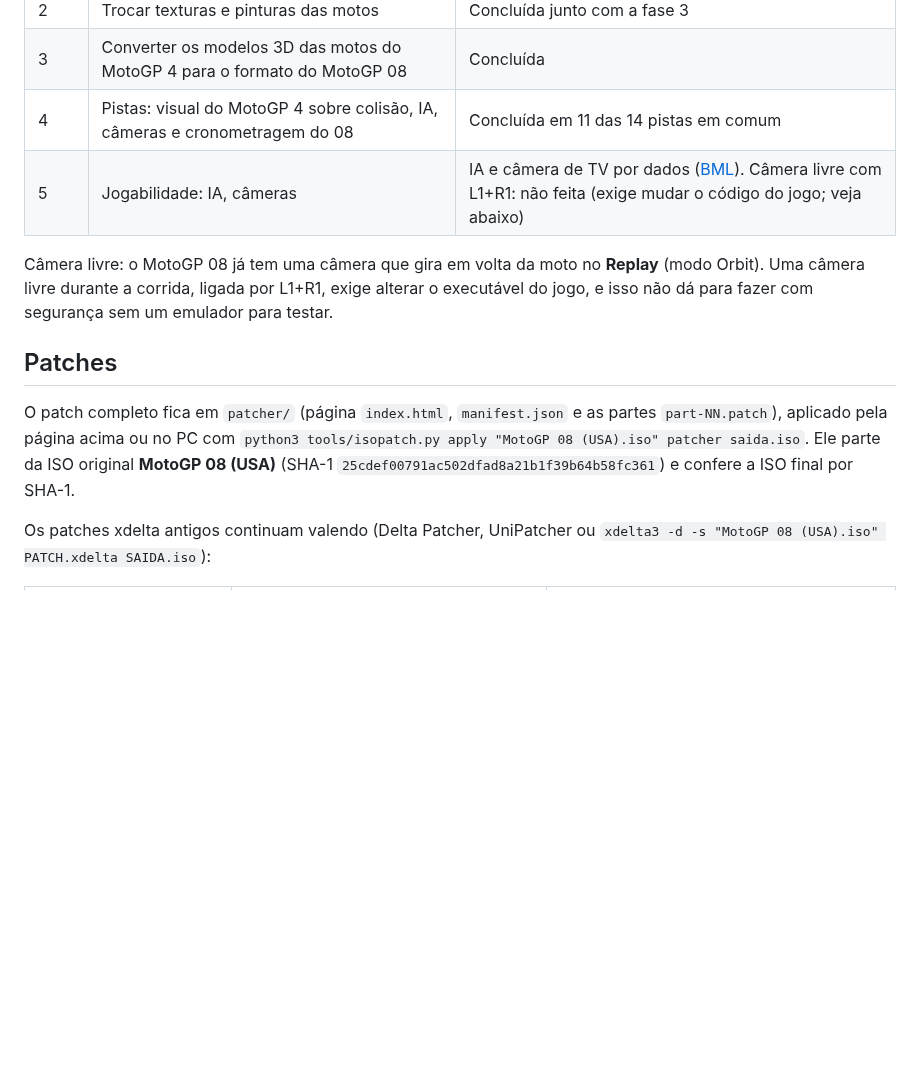
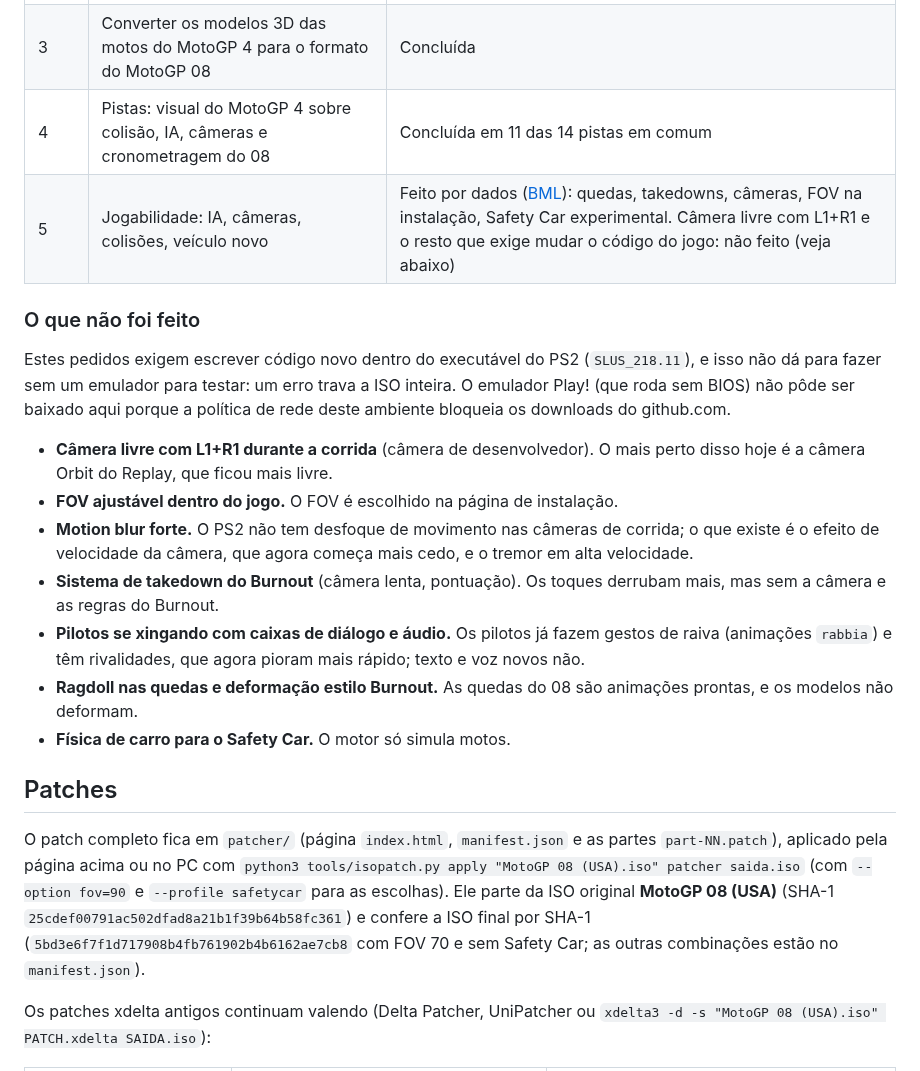
Before and after one commit to imdotizz-ship-it/ps2, a Markdown page: README.md, the part around one of its changes. Rendered like a GitHub page; blank space fills up the shorter version.

```diff
--- a/README.md
+++ b/README.md
@@ -58,20 +78,42 @@ jogos e convertido de um formato para o outro.
 | 2 | Trocar texturas e pinturas das motos | Concluída junto com a fase 3 |
 | 3 | Converter os modelos 3D das motos do MotoGP 4 para o formato do MotoGP 08 | Concluída |
 | 4 | Pistas: visual do MotoGP 4 sobre colisão, IA, câmeras e cronometragem do 08 | Concluída em 11 das 14 pistas em comum |
-| 5 | Jogabilidade: IA, câmeras | IA e câmera de TV por dados ([BML](docs/formats/bml.md)). Câmera livre com L1+R1: não feita (exige mudar o código do jogo; veja abaixo) |
+| 5 | Jogabilidade: IA, câmeras, colisões, veículo novo | Feito por dados ([BML](docs/formats/bml.md)): quedas, takedowns, câmeras, FOV na instalação, Safety Car experimental. Câmera livre com L1+R1 e o resto que exige mudar o código do jogo: não feito (veja abaixo) |
 
-Câmera livre: o MotoGP 08 já tem uma câmera que gira em volta da moto no
-**Replay** (modo Orbit). Uma câmera livre durante a corrida, ligada por
-L1+R1, exige alterar o executável do jogo, e isso não dá para fazer com
-segurança sem um emulador para testar.
+### O que não foi feito
+
+Estes pedidos exigem escrever código novo dentro do executável do PS2
+(`SLUS_218.11`), e isso não dá para fazer sem um emulador para testar: um erro
+trava a ISO inteira. O emulador Play! (que roda sem BIOS) não pôde ser baixado
+aqui porque a política de rede deste ambiente bloqueia os downloads do
+github.com.
+
+- **Câmera livre com L1+R1 durante a corrida** (câmera de desenvolvedor). O
+  mais perto disso hoje é a câmera Orbit do Replay, que ficou mais livre.
+- **FOV ajustável dentro do jogo.** O FOV é escolhido na página de
+  instalação.
+- **Motion blur forte.** O PS2 não tem desfoque de movimento nas câmeras de
+  corrida; o que existe é o efeito de velocidade da câmera, que agora começa
+  mais cedo, e o tremor em alta velocidade.
+- **Sistema de takedown do Burnout** (câmera lenta, pontuação). Os toques
+  derrubam mais, mas sem a câmera e as regras do Burnout.
+- **Pilotos se xingando com caixas de diálogo e áudio.** Os pilotos já fazem
+  gestos de raiva (animações `rabbia`) e têm rivalidades, que agora pioram
+  mais rápido; texto e voz novos não.
+- **Ragdoll nas quedas e deformação estilo Burnout.** As quedas do 08 são
+  animações prontas, e os modelos não deformam.
+- **Física de carro para o Safety Car.** O motor só simula motos.
 
 ## Patches
 
 O patch completo fica em `patcher/` (página `index.html`, `manifest.json` e as
 partes `part-NN.patch`), aplicado pela página acima ou no PC com
-`python3 tools/isopatch.py apply "MotoGP 08 (USA).iso" patcher saida.iso`. Ele
+`python3 tools/isopatch.py apply "MotoGP 08 (USA).iso" patcher saida.iso`
+(com `--option fov=90` e `--profile safetycar` para as escolhas). Ele
 parte da ISO original **MotoGP 08 (USA)** (SHA-1
-`25cdef00791ac502dfad8a21b1f39b64b58fc361`) e confere a ISO final por SHA-1.
+`25cdef00791ac502dfad8a21b1f39b64b58fc361`) e confere a ISO final por SHA-1
+(`5bd3e6f7f1d717908b4fb761902b4b6162ae7cb8` com FOV 70 e sem Safety Car; as
+outras combinações estão no `manifest.json`).
 
 Os patches xdelta antigos continuam valendo (Delta Patcher, UniPatcher ou
 `xdelta3 -d -s "MotoGP 08 (USA).iso" PATCH.xdelta SAIDA.iso`):
```
Also changed, not shown: other parts of README.md (+40 -23 lines), docs/formats/pistas.md (+4 -4 lines), docs/pistas-motogp4.jpg (added), 9 other files.
